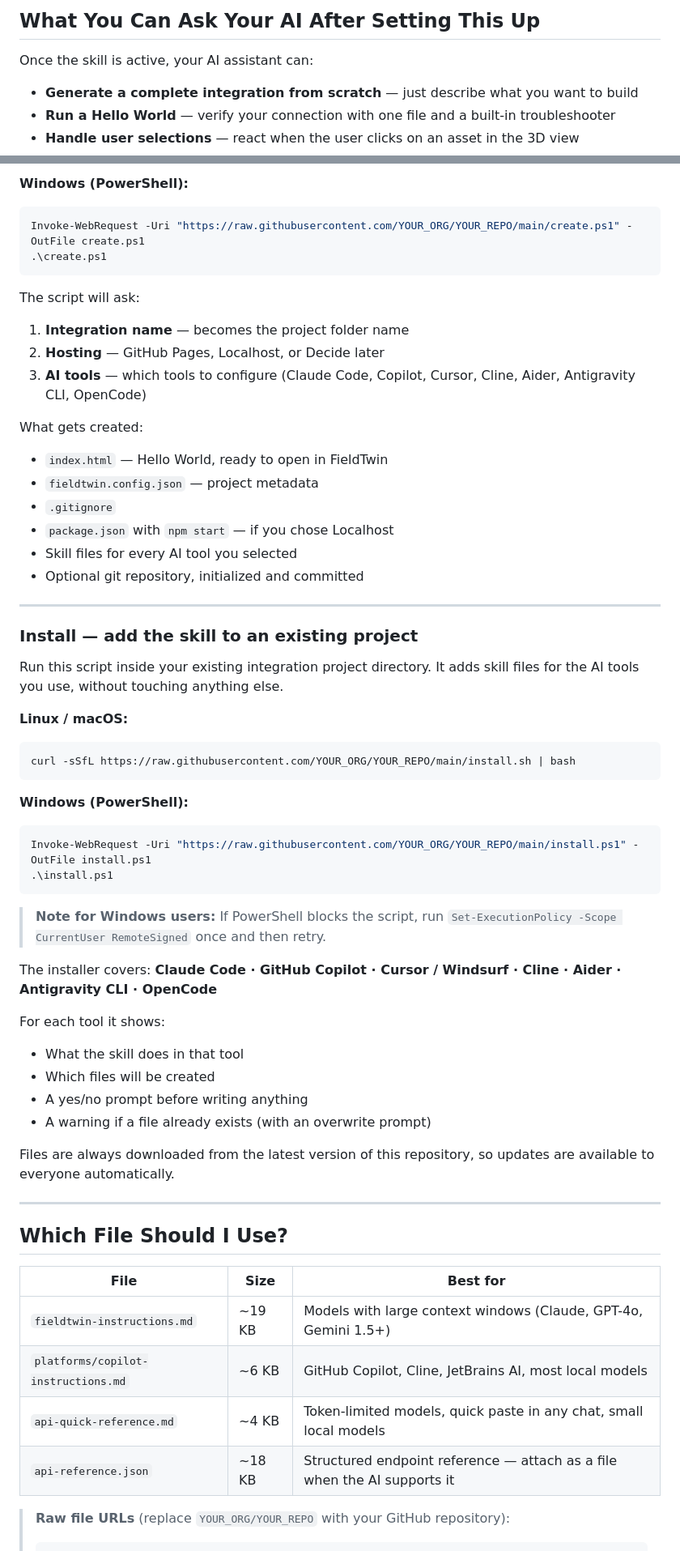
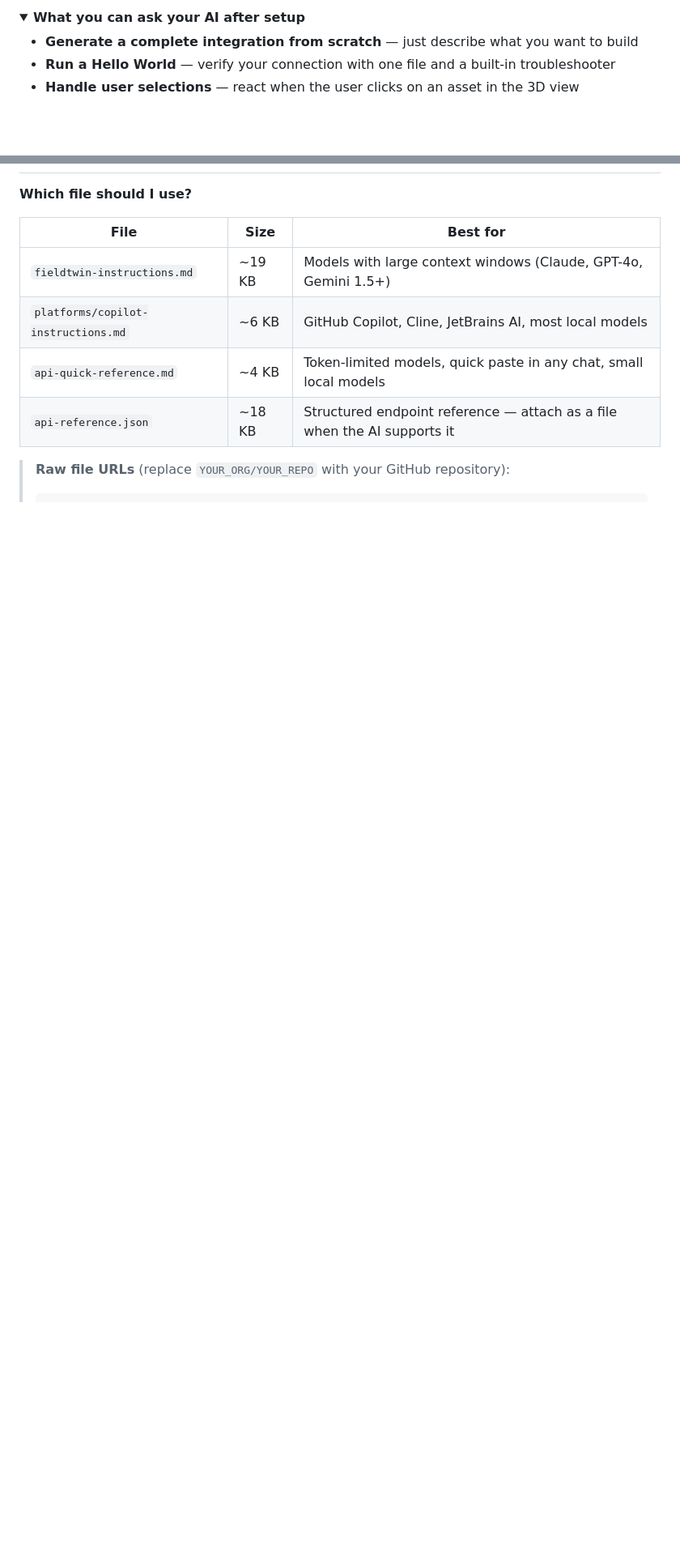
Before and after one commit to patricksponte/ft-skill, a Markdown page: README.md, 2 parts joined by grey strips. Shown at 81% size. GitHub-like rendering; folded sections open; blank space fills up the shorter version.

````diff
--- a/README.md
+++ b/README.md
@@ -96,7 +100,6 @@ That's it. Chrome will now allow your FieldTwin session to load iFrames from `ht
 
-## What You Can Ask Your AI After Setting This Up
-
-Once the skill is active, your AI assistant can:
+<details>
+<summary><strong>What you can ask your AI after setup</strong></summary>
 
 - **Generate a complete integration from scratch** — just describe what you want to build
 - **Run a Hello World** — verify your connection with one file and a built-in troubleshooter
@@ -162,54 +123,4 @@ curl -sSfL https://raw.githubusercontent.com/YOUR_ORG/YOUR_REPO/main/create.sh |
-**Windows (PowerShell):**
-```powershell
-Invoke-WebRequest -Uri "https://raw.githubusercontent.com/YOUR_ORG/YOUR_REPO/main/create.ps1" -OutFile create.ps1
-.\create.ps1
-```
-
-The script will ask:
-1. **Integration name** — becomes the project folder name
-2. **Hosting** — GitHub Pages, Localhost, or Decide later
-3. **AI tools** — which tools to configure (Claude Code, Copilot, Cursor, Cline, Aider, Antigravity CLI, OpenCode)
-
-What gets created:
-- `index.html` — Hello World, ready to open in FieldTwin
-- `fieldtwin.config.json` — project metadata
-- `.gitignore`
-- `package.json` with `npm start` — if you chose Localhost
-- Skill files for every AI tool you selected
-- Optional git repository, initialized and committed
-
----
-
-### Install — add the skill to an existing project
-
-Run this script inside your existing integration project directory. It adds skill files for the AI tools you use, without touching anything else.
-
-**Linux / macOS:**
-```bash
-curl -sSfL https://raw.githubusercontent.com/YOUR_ORG/YOUR_REPO/main/install.sh | bash
-```
-
-**Windows (PowerShell):**
-```powershell
-Invoke-WebRequest -Uri "https://raw.githubusercontent.com/YOUR_ORG/YOUR_REPO/main/install.ps1" -OutFile install.ps1
-.\install.ps1
-```
-
-> **Note for Windows users:** If PowerShell blocks the script, run `Set-ExecutionPolicy -Scope CurrentUser RemoteSigned` once and then retry.
-
-The installer covers: **Claude Code · GitHub Copilot · Cursor / Windsurf · Cline · Aider · Antigravity CLI · OpenCode**
-
-For each tool it shows:
-- What the skill does in that tool
-- Which files will be created
-- A yes/no prompt before writing anything
-- A warning if a file already exists (with an overwrite prompt)
-
-Files are always downloaded from the latest version of this repository, so updates are available to everyone automatically.
-
----
-
-## Which File Should I Use?
+**Which file should I use?**
 
 | File | Size | Best for |
 |---|---|---|
````
Also changed, not shown: other parts of README.md (+343 -306 lines).
